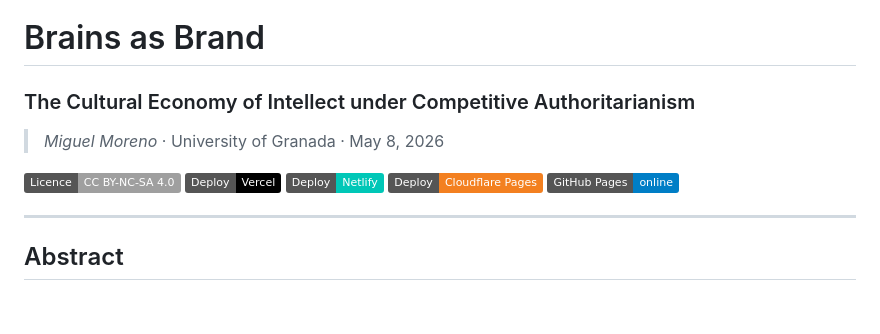
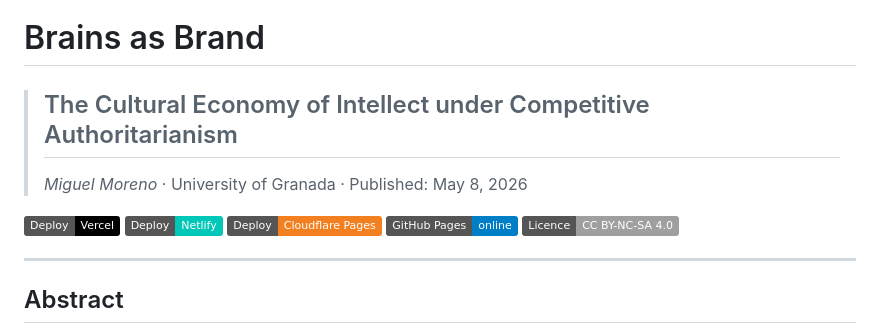
Before and after one commit to utilizas/antiint, a Markdown page: README.md, the part around the change. GitHub-like rendering; badges without logos; blank space fills up the shorter version.

```diff
--- a/README.md
+++ b/README.md
@@ -1,14 +1,14 @@
 # Brains as Brand
 
-### The Cultural Economy of Intellect under Competitive Authoritarianism
+> ## The Cultural Economy of Intellect under Competitive Authoritarianism
+> *Miguel Moreno* · University of Granada · Published: May 8, 2026
 
-> *Miguel Moreno* · University of Granada · May 8, 2026
 
-[![CC BY-NC-SA 4.0](https://img.shields.io/badge/Licence-CC%20BY--NC--SA%204.0-lightgrey.svg)](https://creativecommons.org/licenses/by-nc-sa/4.0/)
 [![Deploy – Vercel](https://img.shields.io/badge/Deploy-Vercel-black?logo=vercel)](https://antiint.vercel.app/)
 [![Deploy – Netlify](https://img.shields.io/badge/Deploy-Netlify-00C7B7?logo=netlify&logoColor=white)](https://antiint.netlify.app/)
 [![Deploy – Pages](https://img.shields.io/badge/Deploy-Cloudflare%20Pages-F38020?logo=cloudflare&logoColor=white)](https://antiint.pages.dev/)
 [![GitHub Pages](https://img.shields.io/badge/GitHub%20Pages-online-blue?logo=github)](https://utilizas.github.io/antiint/)
+[![CC BY-NC-SA 4.0](https://img.shields.io/badge/Licence-CC%20BY--NC--SA%204.0-lightgrey.svg)](https://creativecommons.org/licenses/by-nc-sa/4.0/)
 
 ---
 
```
